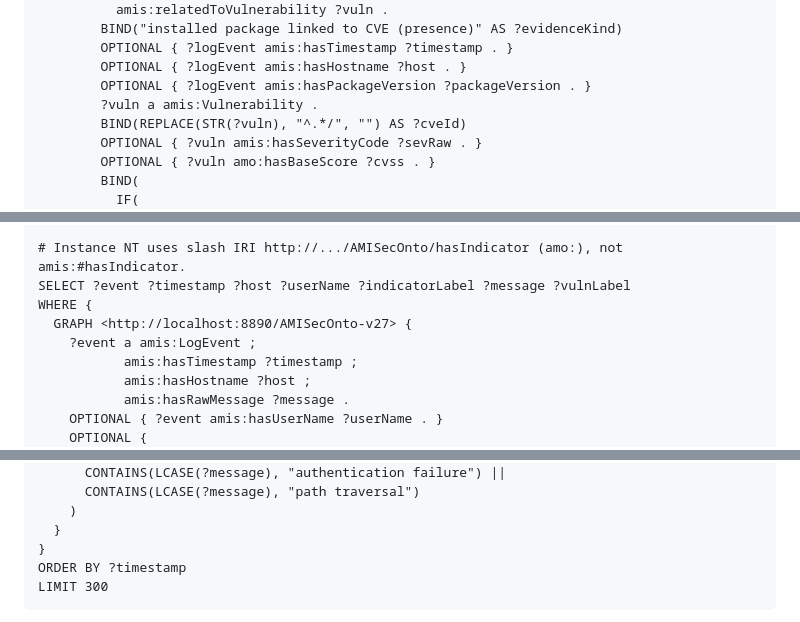
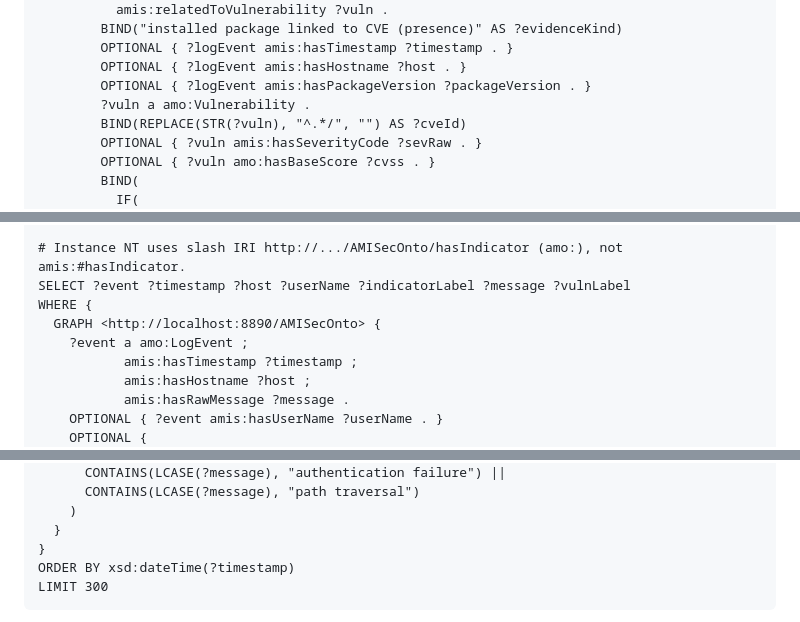
Before and after one commit to bohlourenco/AMISecOnto, a Markdown page: README.md, 3 parts joined by grey strips. GitHub-like rendering.

````diff
--- a/README.md
+++ b/README.md
@@ -909,7 +917,7 @@ WHERE {
         OPTIONAL { ?logEvent amis:hasTimestamp ?timestamp . }
         OPTIONAL { ?logEvent amis:hasHostname ?host . }
         OPTIONAL { ?logEvent amis:hasPackageVersion ?packageVersion . }
-        ?vuln a amis:Vulnerability .
+        ?vuln a amo:Vulnerability .
         BIND(REPLACE(STR(?vuln), "^.*/", "") AS ?cveId)
         OPTIONAL { ?vuln amis:hasSeverityCode ?sevRaw . }
         OPTIONAL { ?vuln amo:hasBaseScore ?cvss . }
@@ -987,8 +984,8 @@ PREFIX rdfs: <http://www.w3.org/2000/01/rdf-schema#>
 # Instance NT uses slash IRI http://.../AMISecOnto/hasIndicator (amo:), not amis:#hasIndicator.
 SELECT ?event ?timestamp ?host ?userName ?indicatorLabel ?message ?vulnLabel
 WHERE {
-  GRAPH <http://localhost:8890/AMISecOnto-v27> {
-    ?event a amis:LogEvent ;
+  GRAPH <http://localhost:8890/AMISecOnto> {
+    ?event a amo:LogEvent ;
            amis:hasTimestamp ?timestamp ;
            amis:hasHostname ?host ;
            amis:hasRawMessage ?message .
@@ -1011,7 +1008,7 @@ WHERE {
     )
   }
 }
-ORDER BY ?timestamp
+ORDER BY xsd:dateTime(?timestamp)
 LIMIT 300
 ```
 This query retrieves potentially suspicious log events by combining semantic indicators and keyword-based detection, linking events to known indicators and associated vulnerabilities while providing contextual information such as timestamps, hosts, users, and raw messages for security analysis.
````
Also changed, not shown: other parts of README.md (+34 -37 lines).
